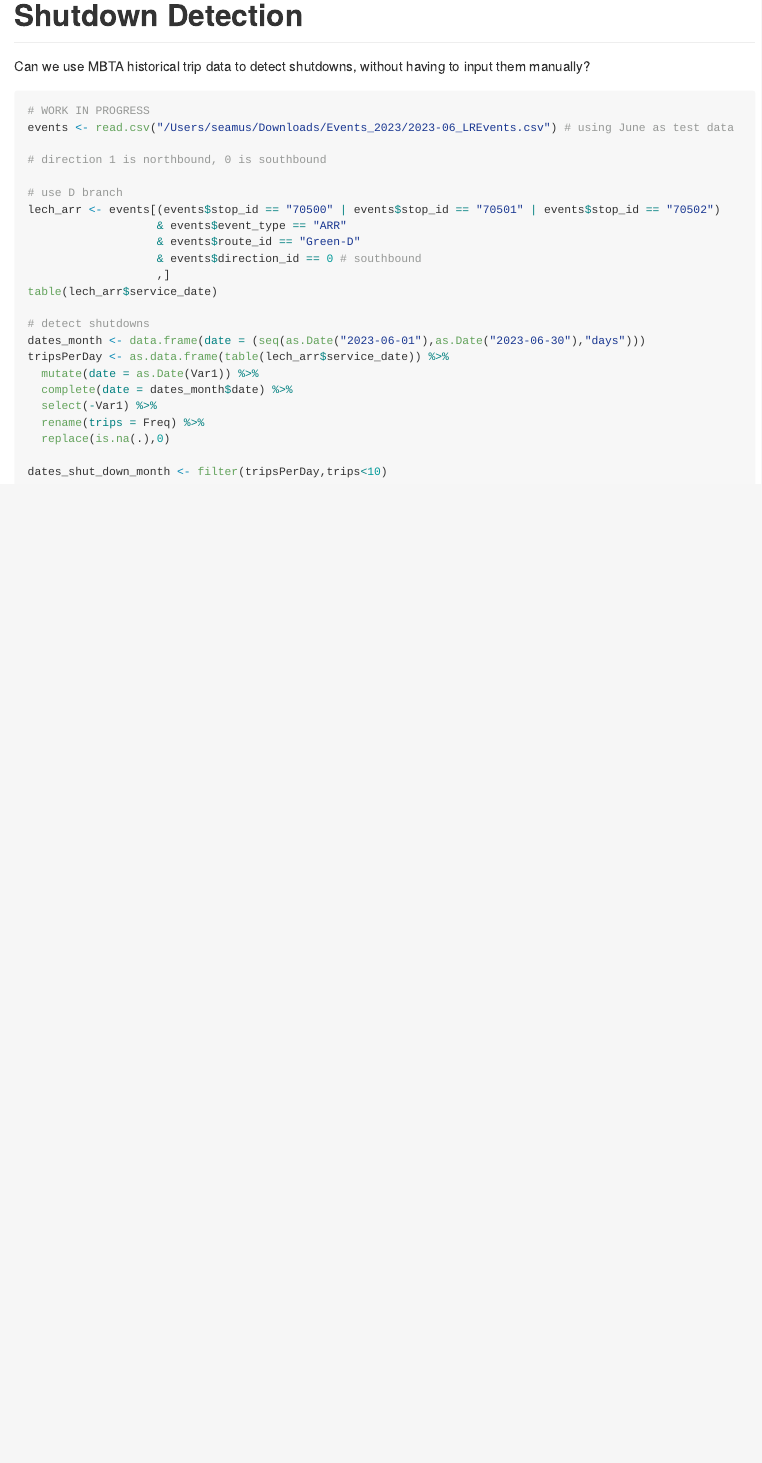
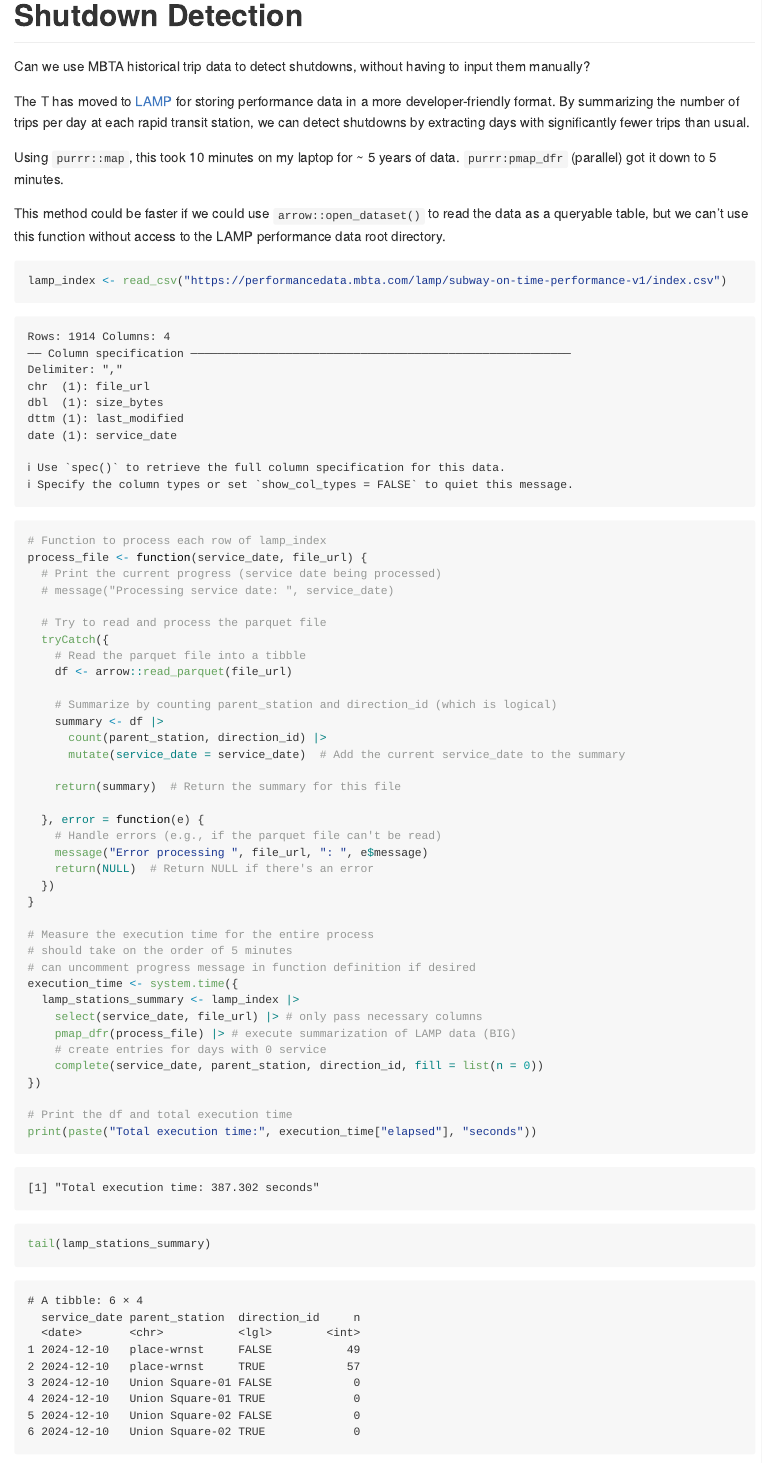
Before and after one commit to sonicseamus/transit-uptime, a Quarto document (GreenLineUnionSquare.qmd): the page in a window 1100 px wide, from 4450 px down. The pictures show the output file GreenLineUnionSquare.md that the author committed with the source, drawn offline in the style of GitHub; folded parts are opened; long lines of code are wrapped.

Commit message:
LAMP import for shutdown detection
Recursively read Subway Performance Data from MBTA to detect shutdowns (i.e. stations with low numbers of arrivals/departures on a given day).

````diff
--- a/GreenLineUnionSquare.qmd
+++ b/GreenLineUnionSquare.qmd
@@ -227,30 +228,62 @@ the uptime is `r round_half_up(pct_uptime_incl_partial * 100, 1)`%.
 Can we use MBTA historical trip data to detect shutdowns,
 without having to input them manually?
 
+The T has moved to [LAMP](https://performancedata.mbta.com/) for
+storing performance data in a more developer-friendly format.
+By summarizing the number of trips per day at each rapid transit station,
+we can detect shutdowns by extracting days with
+significantly fewer trips than usual.
+
+Using `purrr::map`, this took 10 minutes on my laptop for ~ 5 years of data.
+`purrr:pmap_dfr` (parallel) got it down to 5 minutes.
+
+This method could be faster if we could use `arrow::open_dataset()`
+to read the data as a queryable table, but we can't use this function
+without access to the LAMP performance data root directory.
+
 ```{r}
-#| label: shutdown-detection
-#| eval: false
+#| label: shutdown-detection-lamp
+#| cache: true
+#| cache.extra: Sys.Date() # invalidate cache if date changes
 
-# WORK IN PROGRESS
-events <- read.csv("/Users/seamus/Downloads/Events_2023/2023-06_LREvents.csv") # using June as test data
+lamp_index <- read_csv("https://performancedata.mbta.com/lamp/subway-on-time-performance-v1/index.csv")
 
-# direction 1 is northbound, 0 is southbound
+# Function to process each row of lamp_index
+process_file <- function(service_date, file_url) {
+  # Print the current progress (service date being processed)
+  # message("Processing service date: ", service_date)
 
-# use D branch
-lech_arr <- events[(events$stop_id == "70500" | events$stop_id == "70501" | events$stop_id == "70502")
-                   & events$event_type == "ARR"
-                   & events$route_id == "Green-D"
-                   & events$direction_id == 0 # southbound
-                   ,]
-table(lech_arr$service_date)
+  # Try to read and process the parquet file
+  tryCatch({
+    # Read the parquet file into a tibble
+    df <- arrow::read_parquet(file_url)
 
-# detect shutdowns
-dates_month <- data.frame(date = (seq(as.Date("2023-06-01"),as.Date("2023-06-30"),"days")))
-tripsPerDay <- as.data.frame(table(lech_arr$service_date)) %>%
-  mutate(date = as.Date(Var1)) %>%
-  complete(date = dates_month$date) %>%
-  select(-Var1) %>%
-  rename(trips = Freq) %>%
-  replace(is.na(.),0)
+    # Summarize by counting parent_station and direction_id (which is logical)
+    summary <- df |>
+      count(parent_station, direction_id) |>
+      mutate(service_date = service_date)  # Add the current service_date to the summary
 
-dates_shut_down_month <- filter(tripsPerDay,trips<10)
+    return(summary)  # Return the summary for this file
+
+  }, error = function(e) {
+    # Handle errors (e.g., if the parquet file can't be read)
+    message("Error processing ", file_url, ": ", e$message)
+    return(NULL)  # Return NULL if there's an error
+  })
+}
+
+# Measure the execution time for the entire process
+# should take on the order of 5 minutes
+# can uncomment progress message in function definition if desired
+execution_time <- system.time({
+  lamp_stations_summary <- lamp_index |>
+    select(service_date, file_url) |> # only pass necessary columns
+    pmap_dfr(process_file) |> # execute summarization of LAMP data (BIG)
+    # create entries for days with 0 service
+    complete(service_date, parent_station, direction_id, fill = list(n = 0))
+})
+
+# Print the df and total execution time
+print(paste("Total execution time:", execution_time["elapsed"], "seconds"))
+
+tail(lamp_stations_summary)
````
Also changed, not shown: GreenLineUnionSquare.md, GreenLineUnionSquare_files/figure-commonmark/fig-uptime-bar-chart-1.png, GreenLineUnionSquare.qmd (22 more changed lines), 1 other file.
